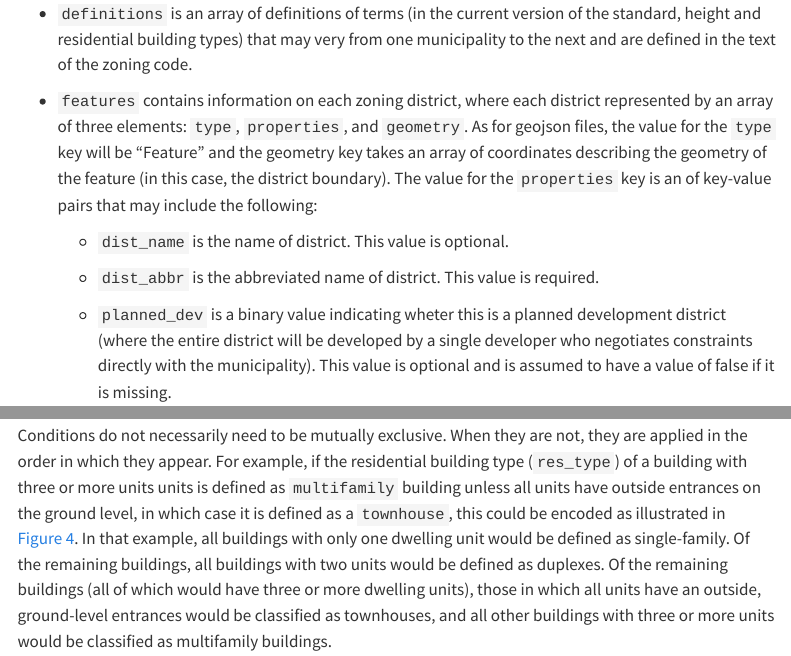
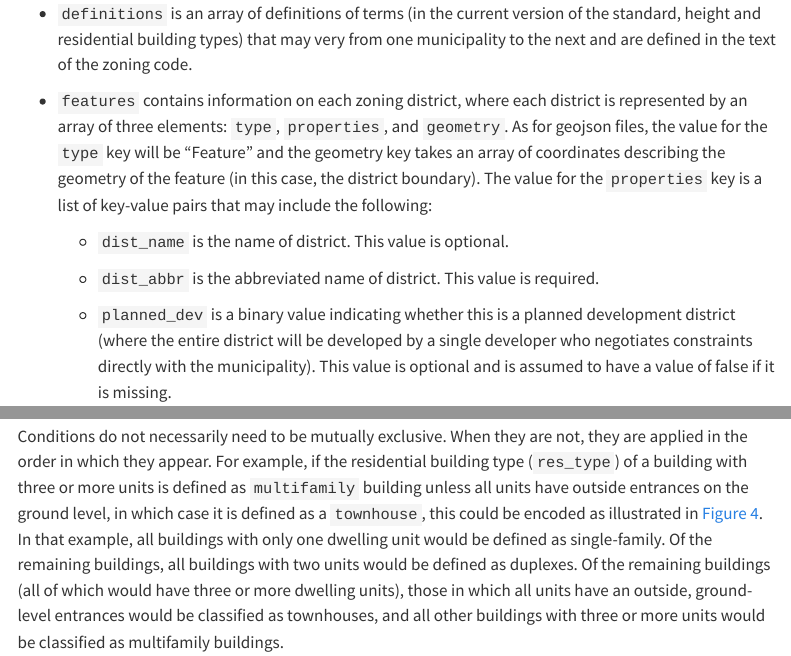
Before and after one commit to vibe-lab-gsd/ozfs-standard, a Quarto document (index.qmd): the page in a window 1100 px wide, from 5010 px down, and a second part further down, joined at a grey line. Rendered offline with R 4.5, knitr and Pandoc in place of Quarto, with nearby package versions; menus at the side of the page are left out.

Commit message:
more typo changes

````diff
--- a/index.qmd
+++ b/index.qmd
@@ -110,13 +110,13 @@ The top level of the file is an array with six key-value pairs:
 
 -   `definitions` is an array of definitions of terms (in the current version of the standard, height and residential building types) that may very from one municipality to the next and are defined in the text of the zoning code.
 
--   `features` contains information on each zoning district, where each district represented by an array of three elements: `type`, `properties`, and `geometry`. As for geojson files, the value for the `type` key will be "Feature" and the geometry key takes an array of coordinates describing the geometry of the feature (in this case, the district boundary). The value for the `properties` key is an of key-value pairs that may include the following:
+-   `features` contains information on each zoning district, where each district is represented by an array of three elements: `type`, `properties`, and `geometry`. As for geojson files, the value for the `type` key will be "Feature" and the geometry key takes an array of coordinates describing the geometry of the feature (in this case, the district boundary). The value for the `properties` key is a list of key-value pairs that may include the following:
 
     -   `dist_name` is the name of district. This value is optional.
 
     -   `dist_abbr` is the abbreviated name of district. This value is required.
 
-    -   `planned_dev` is a binary value indicating wheter this is a planned development district (where the entire district will be developed by a single developer who negotiates constraints directly with the municipality). This value is optional and is assumed to have a value of false if it is missing.
+    -   `planned_dev` is a binary value indicating whether this is a planned development district (where the entire district will be developed by a single developer who negotiates constraints directly with the municipality). This value is optional and is assumed to have a value of false if it is missing.
 
     -   `overlay` is a binary value indicating whether this district is an overlay district (a district that modifies the requirements of any base districts it overlaps). This value is optional and is assumed to have a value of false if it is missing.
 
@@ -161,7 +161,7 @@ here("figures",
   knitr::include_graphics()
 ```
 
-Conditions do not necessarily need to be mutually exclusive. When they are not, they are applied in the order in which they appear. For example, if the residential building type (`res_type`) of a building with three or more units units is defined as `multifamily` building unless all units have outside entrances on the ground level, in which case it is defined as a `townhouse`, this could be encoded as illustrated in @fig-res-type-def-ex. In that example, all buildings with only one dwelling unit would be defined as single-family. Of the remaining buildings, all buildings with two units would be defined as duplexes. Of the remaining buildings (all of which would have three or more dwelling units), those in which all units have an outside, ground-level entrances would be classified as townhouses, and all other buildings with three or more units would be classified as multifamily buildings.
+Conditions do not necessarily need to be mutually exclusive. When they are not, they are applied in the order in which they appear. For example, if the residential building type (`res_type`) of a building with three or more units is defined as `multifamily` building unless all units have outside entrances on the ground level, in which case it is defined as a `townhouse`, this could be encoded as illustrated in @fig-res-type-def-ex. In that example, all buildings with only one dwelling unit would be defined as single-family. Of the remaining buildings, all buildings with two units would be defined as duplexes. Of the remaining buildings (all of which would have three or more dwelling units), those in which all units have an outside, ground-level entrances would be classified as townhouses, and all other buildings with three or more units would be classified as multifamily buildings.
 
 ```{r fig-res-type-def-ex}
 #| fig-cap: "Illustrative example of a residential type definition"
````
Also changed, not shown: index.qmd (2 more changed lines).
